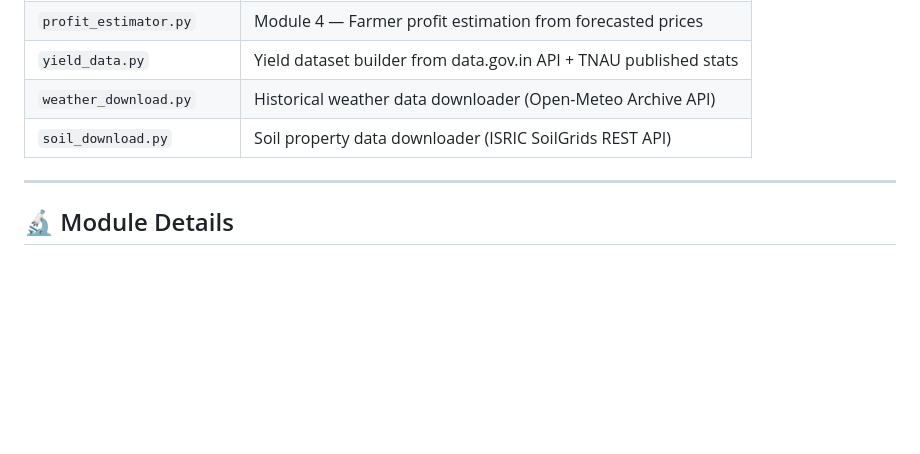
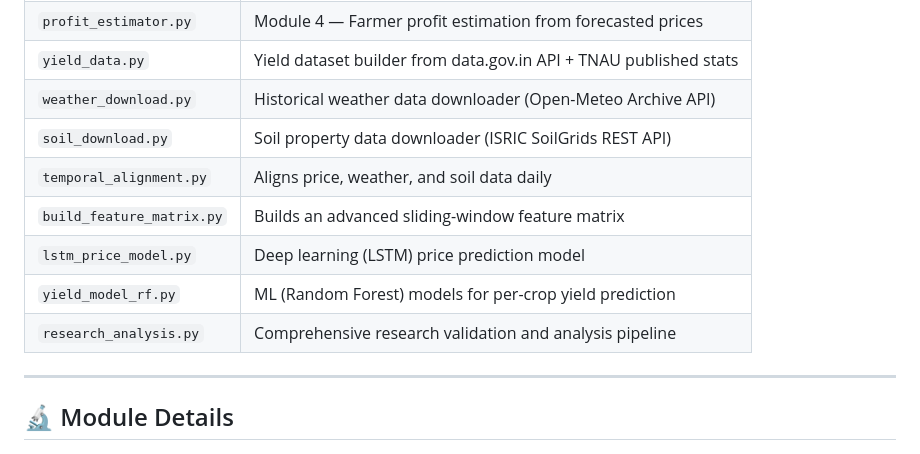
Before and after one commit to ssrishtix/crop_yield_research, a Markdown page: README.md, the part around one of its changes. GitHub-like rendering; blank space fills up the shorter version.

```diff
--- a/README.md
+++ b/README.md
@@ -17,6 +17,11 @@ This project builds an end-to-end data science pipeline for predicting crop yiel
 | `yield_data.py`           | Yield dataset builder from data.gov.in API + TNAU published stats  |
 | `weather_download.py`     | Historical weather data downloader (Open-Meteo Archive API)        |
 | `soil_download.py`        | Soil property data downloader (ISRIC SoilGrids REST API)           |
+| `temporal_alignment.py`   | Aligns price, weather, and soil data daily                         |
+| `build_feature_matrix.py` | Builds an advanced sliding-window feature matrix                   |
+| `lstm_price_model.py`     | Deep learning (LSTM) price prediction model                        |
+| `yield_model_rf.py`       | ML (Random Forest) models for per-crop yield prediction            |
+| `research_analysis.py`    | Comprehensive research validation and analysis pipeline            |
 
 ---
 
```
Also changed, not shown: other parts of README.md (+70 -3 lines).
